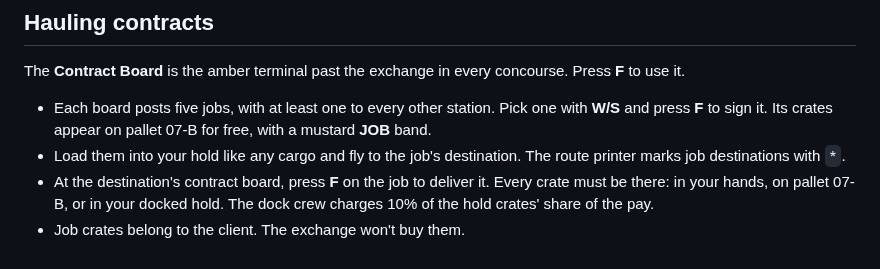
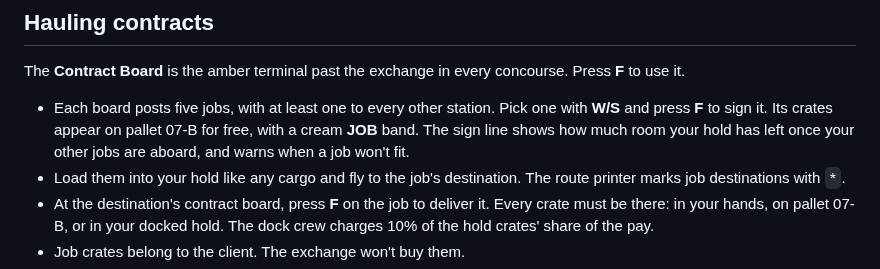
Before and after one commit to spicymahi/space-trucking, a Markdown page: README.md, the part around the change. Drawn GitHub-style.

Commit message:
Fix supervisor review findings on contracts and cruise
- Cruise no longer drops out at the station you just left. The ship
  remembers where it took off from and ignores that station until it is
  3 km out or lands. The selftest flies Vesta Forge to Europa Deep on the
  keys from the pad (Space, W, arrows, C) to cover it; that check fails
  without the fix.
- Contract board: offers turning over keep the cursor on the same job; after
  a delivery or abandon the cursor moves to your next job or the first
  offer and F is ignored for 0.3 s, so a double tap can't sign a job; the
  sign line shows hold room and warns when a job won't fit.
- Abandon penalties never take credits below zero.
- Job crates get a cream band edged in dark brown, readable on Machine
  Parts too.
- Board turnover is off under --selftest (one check turns it on briefly).
  The delivery fee check uses its own arithmetic. The capture run hands
  its job back properly. New screenshots are numbered 15 and 16.
- Route printer font stays at 22: at 24 and 26 the status line is clipped
  on the in-cockpit CRT (checked in captures).

Co-Authored-By: Claude Opus 5.5 (1M context) <noreply@anthropic.com>
Claude-Session: https://claude.ai/code/session_01My817hd5Kg1Redk8QPD359

```diff
--- a/README.md
+++ b/README.md
@@ -40,7 +40,7 @@ You start on foot on pad 07 at Ceres Yard, behind your ship, the Kestrel-9.
 
 The **Contract Board** is the amber terminal past the exchange in every concourse. Press **F** to use it.
 
-- Each board posts five jobs, with at least one to every other station. Pick one with **W/S** and press **F** to sign it. Its crates appear on pallet 07-B for free, with a mustard **JOB** band.
+- Each board posts five jobs, with at least one to every other station. Pick one with **W/S** and press **F** to sign it. Its crates appear on pallet 07-B for free, with a cream **JOB** band. The sign line shows how much room your hold has left once your other jobs are aboard, and warns when a job won't fit.
 - Load them into your hold like any cargo and fly to the job's destination. The route printer marks job destinations with `*`.
 - At the destination's contract board, press **F** on the job to deliver it. Every crate must be there: in your hands, on pallet 07-B, or in your docked hold. The dock crew charges 10% of the hold crates' share of the pay.
 - Job crates belong to the client. The exchange won't buy them.
```
Also changed, not shown: docs/screenshots/11_route_printer.png, docs/screenshots/13_contract_board.png (deleted), docs/screenshots/15_contract_board.png (added), 6 other files.
